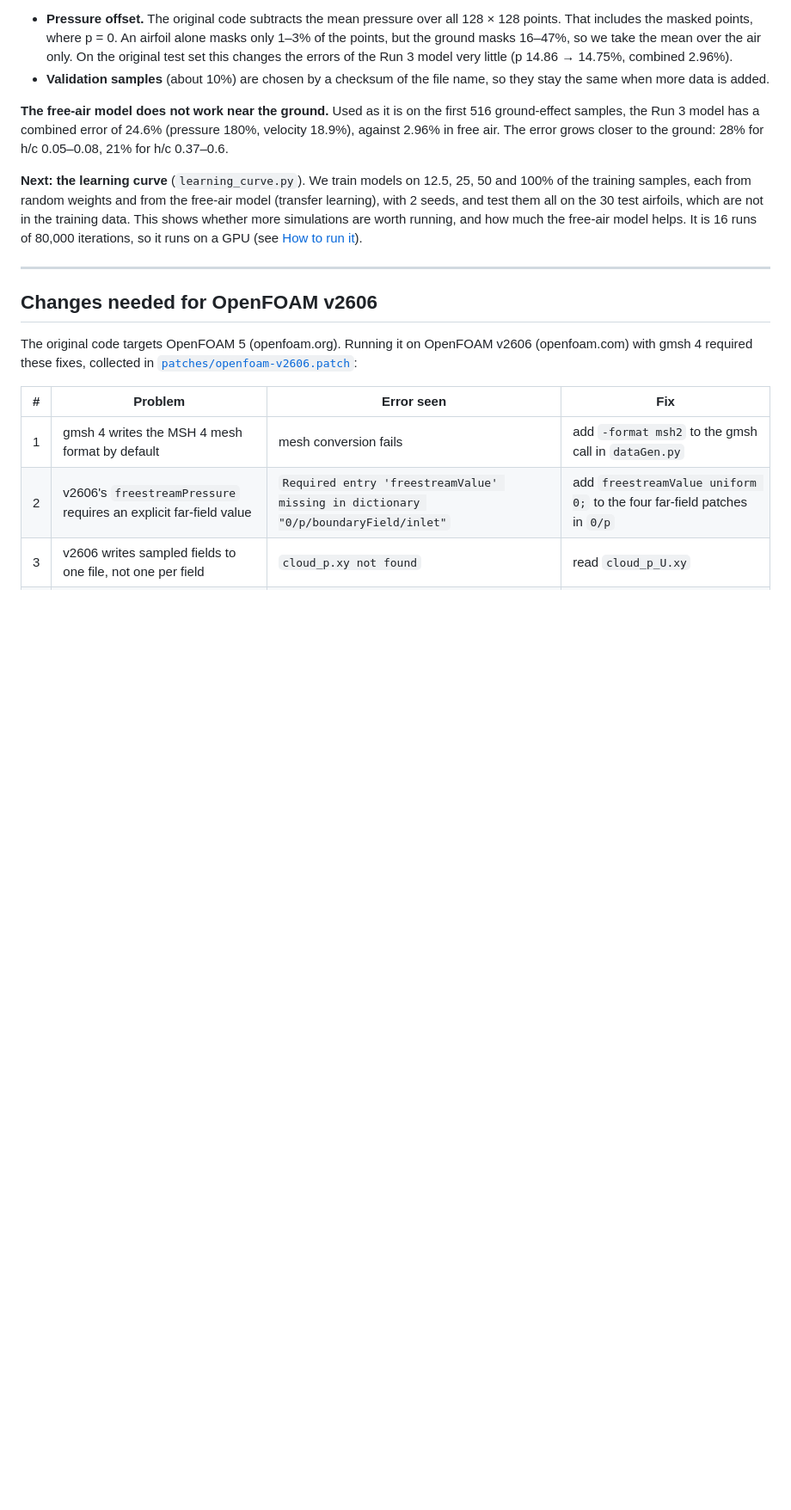
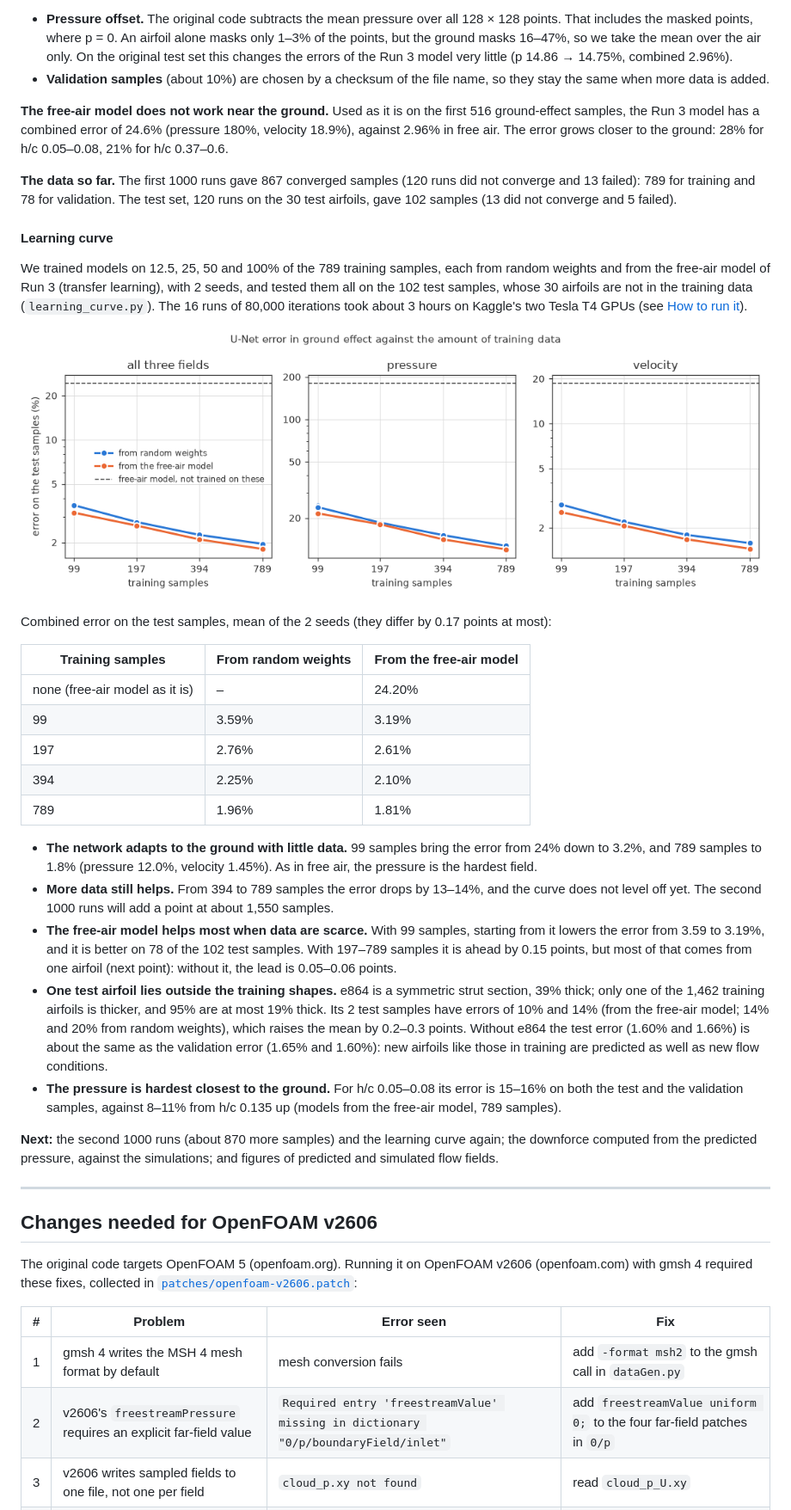
Before and after one commit to taimooraslam22g/deep-flow-prediction-openfoam-v2606, a Markdown page: README.md, the part around one of its changes. Shown at 86% size. GitHub-like rendering; pictures changed too: results/ground_learning_curve.png (added); blank space fills up the shorter version.

Commit message:
Learning curve in ground effect: results and figure

```diff
--- a/README.md
+++ b/README.md
@@ -1266,13 +1269,59 @@ first 516 ground-effect samples, the Run 3 model has a combined error of 24.6%
 (pressure 180%, velocity 18.9%), against 2.96% in free air. The error grows
 closer to the ground: 28% for h/c 0.05–0.08, 21% for h/c 0.37–0.6.
 
-**Next: the learning curve** (`learning_curve.py`). We train models on 12.5,
-25, 50 and 100% of the training samples, each from random weights and from
-the free-air model (transfer learning), with 2 seeds, and test them all on the
-30 test airfoils, which are not in the training data. This shows whether more
-simulations are worth running, and how much the free-air model helps. It is
-16 runs of 80,000 iterations, so it runs on a GPU (see
+**The data so far.** The first 1000 runs gave 867 converged samples (120
+runs did not converge and 13 failed): 789 for training and 78 for
+validation. The test set, 120 runs on the 30 test airfoils, gave 102 samples
+(13 did not converge and 5 failed).
+
+#### Learning curve
+
+We trained models on 12.5, 25, 50 and 100% of the 789 training samples,
+each from random weights and from the free-air model of Run 3 (transfer
+learning), with 2 seeds, and tested them all on the 102 test samples, whose
+30 airfoils are not in the training data (`learning_curve.py`). The 16 runs
+of 80,000 iterations took about 3 hours on Kaggle's two Tesla T4 GPUs (see
 [How to run it](#how-to-run-it)).
+
+![Learning curve in ground effect](results/ground_learning_curve.png)
+
+Combined error on the test samples, mean of the 2 seeds (they differ by 0.17
+points at most):
+
+| Training samples | From random weights | From the free-air model |
+|---|---|---|
+| none (free-air model as it is) | – | 24.20% |
+| 99 | 3.59% | 3.19% |
+| 197 | 2.76% | 2.61% |
+| 394 | 2.25% | 2.10% |
+| 789 | 1.96% | 1.81% |
+
+- **The network adapts to the ground with little data.** 99 samples bring
+  the error from 24% down to 3.2%, and 789 samples to 1.8% (pressure 12.0%,
+  velocity 1.45%). As in free air, the pressure is the hardest field.
+- **More data still helps.** From 394 to 789 samples the error drops by
+  13–14%, and the curve does not level off yet. The second 1000 runs will add
+  a point at about 1,550 samples.
+- **The free-air model helps most when data are scarce.** With 99 samples,
+  starting from it lowers the error from 3.59 to 3.19%, and it is better on 78
+  of the 102 test samples. With 197–789 samples it is ahead by 0.15 points,
+  but most of that comes from one airfoil (next point): without it, the lead
+  is 0.05–0.06 points.
+- **One test airfoil lies outside the training shapes.** e864 is a symmetric
+  strut section, 39% thick; only one of the 1,462 training airfoils is
+  thicker, and 95% are at most 19% thick. Its 2 test samples have errors of
+  10% and 14% (from the free-air model; 14% and 20% from random weights),
+  which raises the mean by 0.2–0.3 points. Without e864 the test error (1.60%
+  and 1.66%) is about the same as the validation error (1.65% and 1.60%): new
+  airfoils like those in training are predicted as well as new flow
+  conditions.
+- **The pressure is hardest closest to the ground.** For h/c 0.05–0.08 its
+  error is 15–16% on both the test and the validation samples, against 8–11%
+  from h/c 0.135 up (models from the free-air model, 789 samples).
+
+**Next:** the second 1000 runs (about 870 more samples) and the learning
+curve again; the downforce computed from the predicted pressure, against the
+simulations; and figures of predicted and simulated flow fields.
 
 ---
 
```
Also changed, not shown: other parts of README.md (+15 -9 lines), 1 other file.
